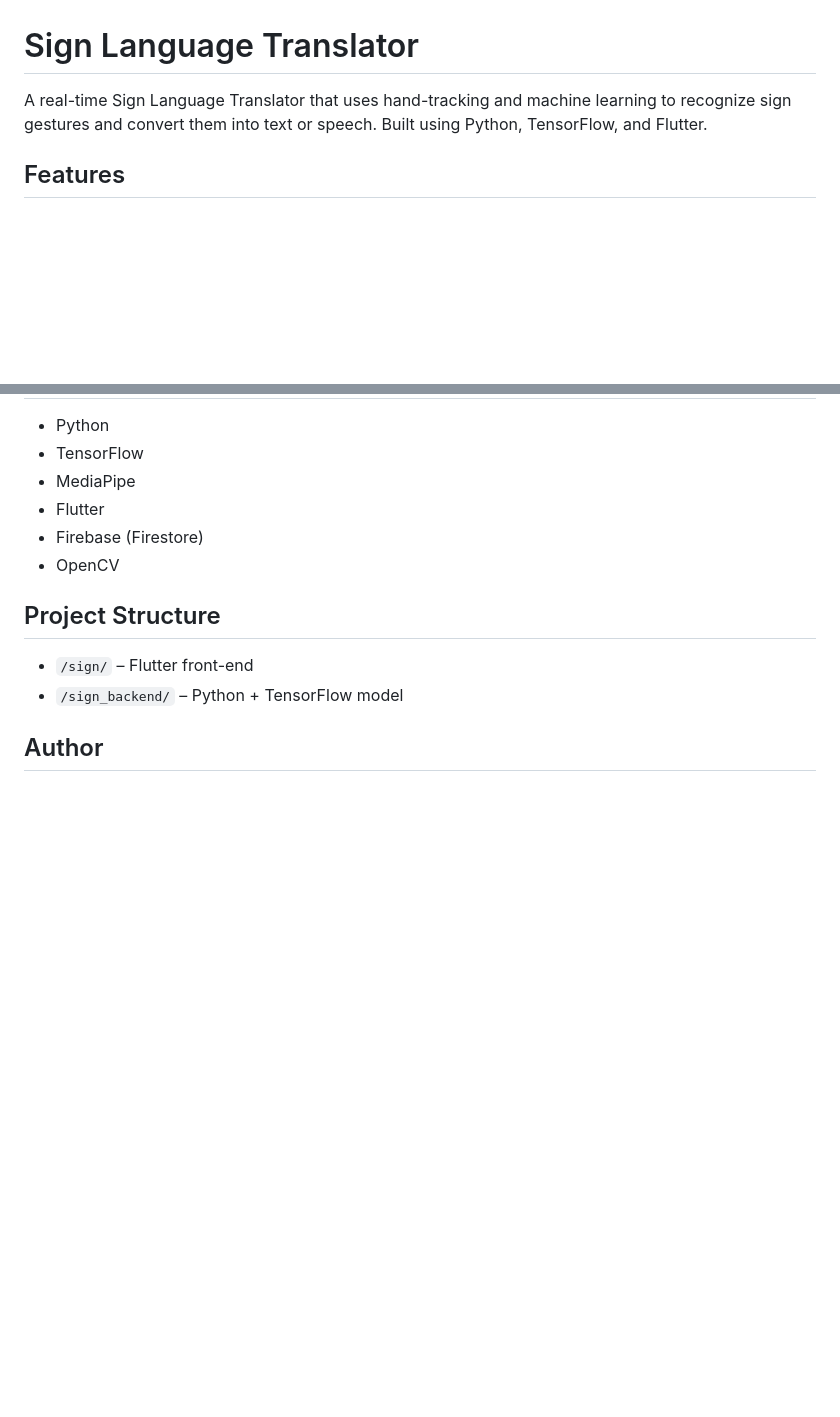
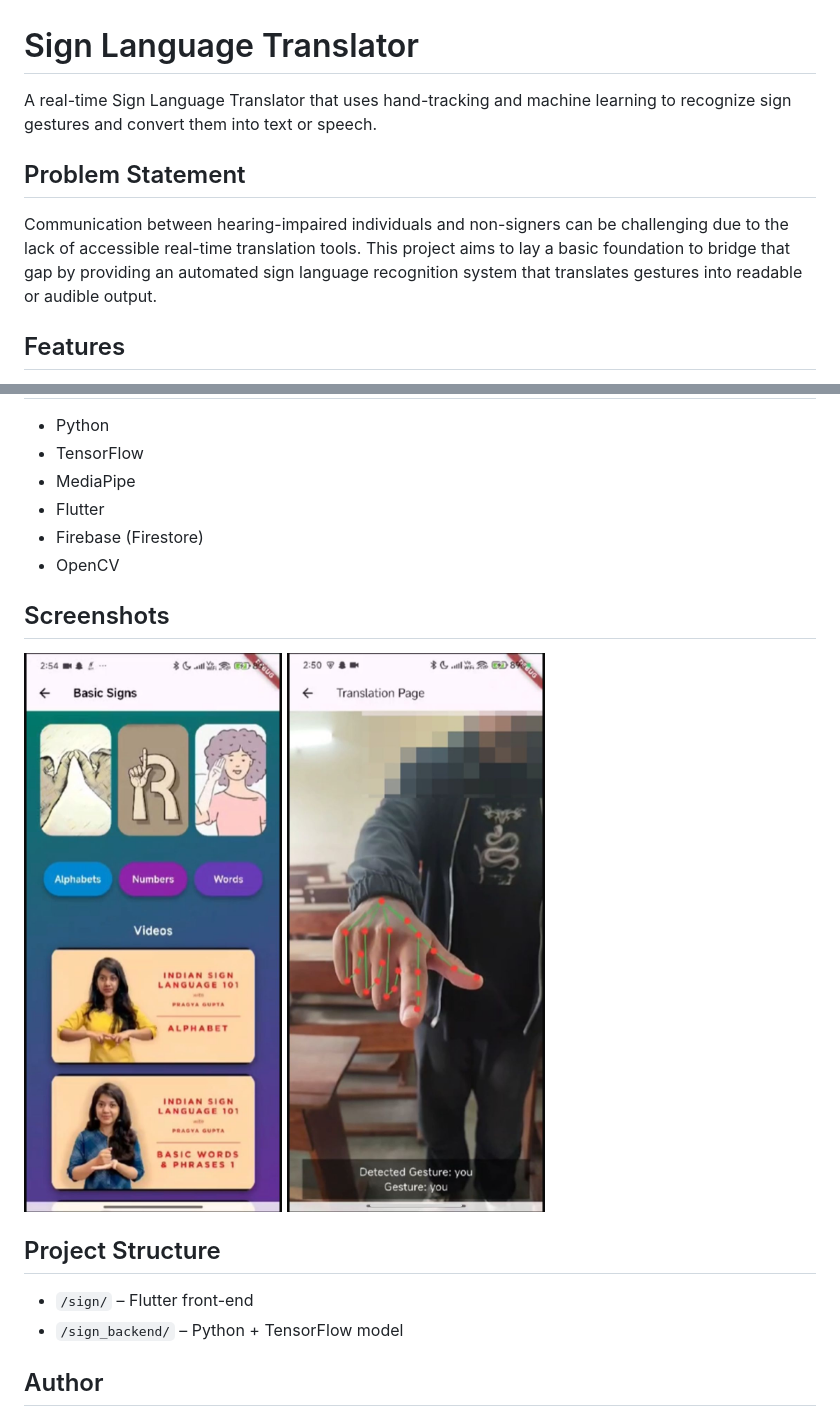
Before and after one commit to errolc11/sign_language_translator, a Markdown page: README.md, 2 parts joined by grey strips. GitHub-like rendering; pictures changed too: assets/Live_recognition.jpeg (added), assets/app_ui.jpeg (added); blank space fills up the shorter version.

Commit message:
Add demo images to README

```diff
--- a/README.md
+++ b/README.md
@@ -1,6 +1,10 @@
 # Sign Language Translator
 
-A real-time Sign Language Translator that uses hand-tracking and machine learning to recognize sign gestures and convert them into text or speech. Built using Python, TensorFlow, and Flutter.
+A real-time Sign Language Translator that uses hand-tracking and machine learning to recognize sign gestures and convert them into text or speech.
+
+## Problem Statement
+
+Communication between hearing-impaired individuals and non-signers can be challenging due to the lack of accessible real-time translation tools. This project aims to lay a basic foundation to bridge that gap by providing an automated sign language recognition system that translates gestures into readable or audible output.
 
 ## Features
 
@@ -18,6 +22,11 @@ A real-time Sign Language Translator that uses hand-tracking and machine learnin
 - Firebase (Firestore)
 - OpenCV
 
+## Screenshots
+
+![App UI](assets/app_ui.jpeg)
+![Gesture Detection](assets/Live_recognition.jpeg)
+
 ## Project Structure
 
 - `/sign/` – Flutter front-end
```
